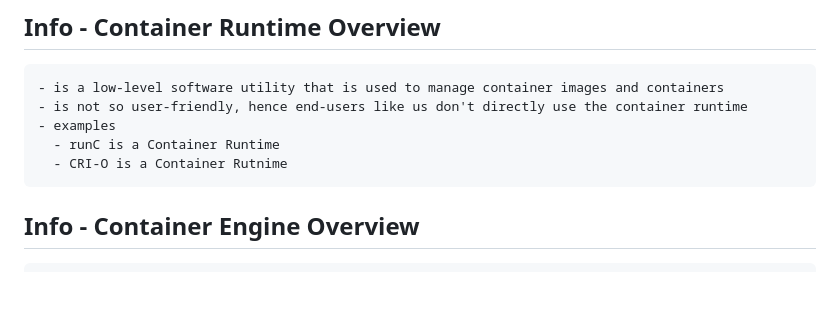
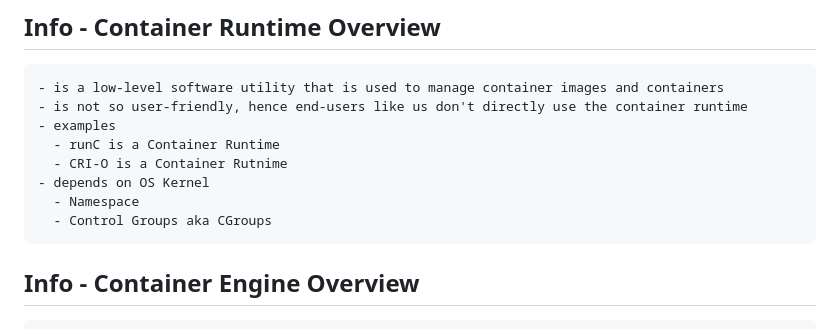
Before and after one commit to tektutor/ansible-aug-2024, a Markdown page: Day1/README.md, the part around the change. GitHub-like rendering; blank space fills up the shorter version.

```diff
--- a/Day1/README.md
+++ b/Day1/README.md
@@ -129,6 +129,9 @@ Expected output
 - examples
   - runC is a Container Runtime
   - CRI-O is a Container Rutnime
+- depends on OS Kernel
+  - Namespace
+  - Control Groups aka CGroups
 </pre>
 
 ## Info - Container Engine Overview
```
